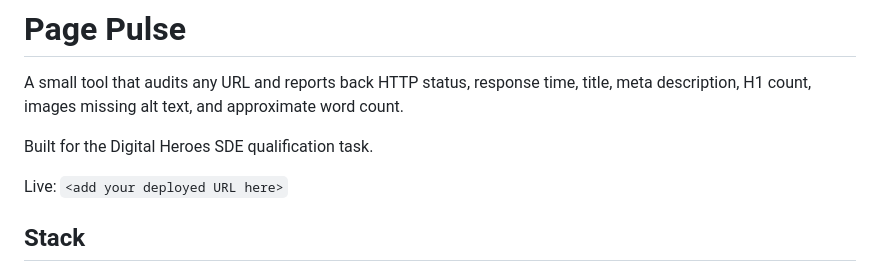
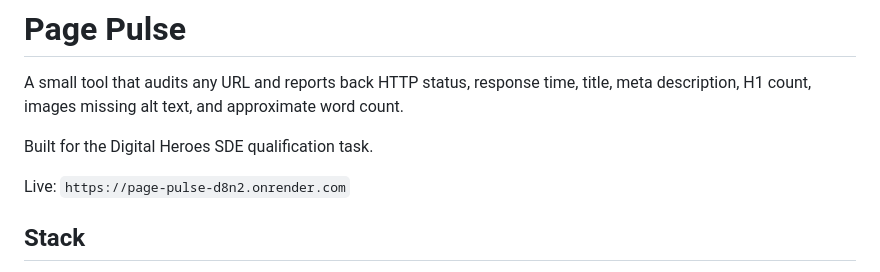
Before and after one commit to Poorvikanp/Page-Pulse, a Markdown page: README.md, the part around the change. GitHub-like rendering.

```diff
--- a/README.md
+++ b/README.md
@@ -6,7 +6,7 @@ word count.
 
 Built for the Digital Heroes SDE qualification task.
 
-Live: `<add your deployed URL here>`
+Live: `https://page-pulse-d8n2.onrender.com`
 
 ## Stack
 
```
